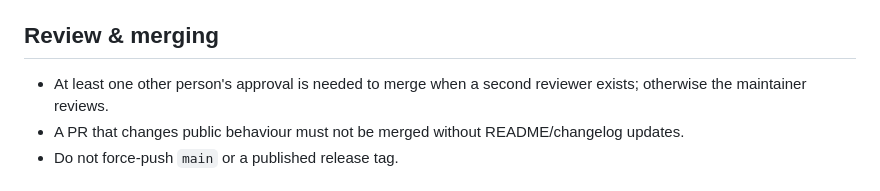
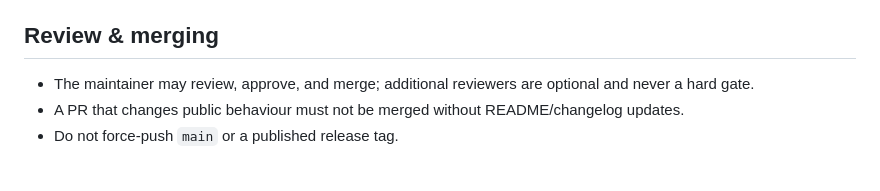
Before and after one commit to lninghaha/dsh-coding-remote-kit, a Markdown page: CONTRIBUTING.md, the part around the change. Rendered like a GitHub page.

Commit message:
docs: 允许单维护者合并

```diff
--- a/CONTRIBUTING.md
+++ b/CONTRIBUTING.md
@@ -73,7 +73,7 @@ Allowed: Docker sandbox, `pnpm pack`, copy to `$DSH_HOME/packages/`, read-only p
 
 ## Review & merging
 
-- At least one other person's approval is needed to merge when a second reviewer exists; otherwise the maintainer reviews.
+- The maintainer may review, approve, and merge; additional reviewers are optional and never a hard gate.
 - A PR that changes public behaviour must not be merged without README/changelog updates.
 - Do not force-push `main` or a published release tag.
 
```
